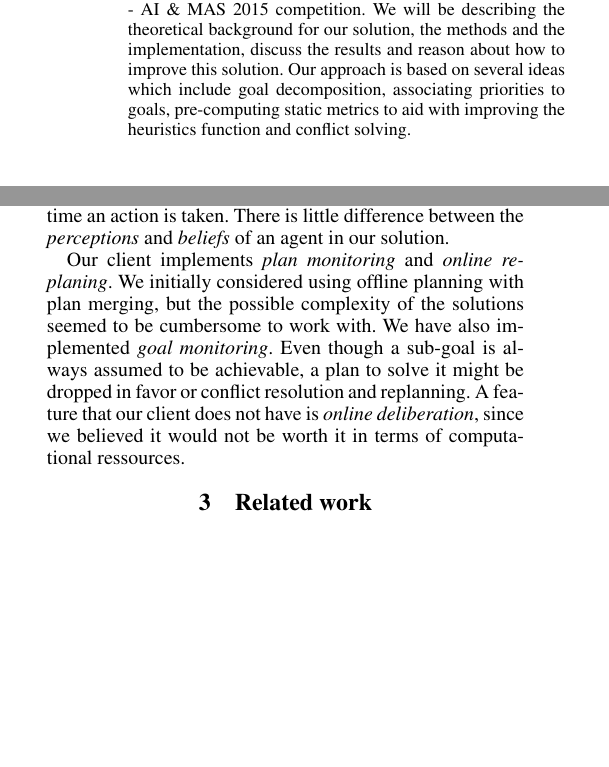
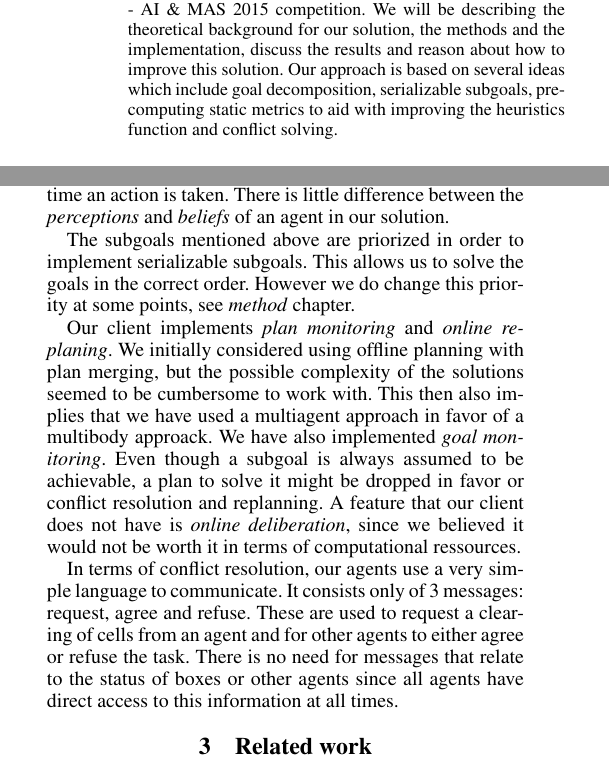
Before and after one commit to Rasmuskrj/02285YSoSirius, a LaTeX paper (report/Report.tex): two parts of the columns of page 1 of 5, joined at a grey line, cut so that both start at the same text, the shorter picture padded with empty space. Compiled offline with pdfLaTeX.

Commit message:
More background

```diff
--- a/report/Report.tex
+++ b/report/Report.tex
@@ -24,7 +24,7 @@
 \author{Bogdan Sorlea \\ s121075 \And Rasmus Kr{\o}yer J{\o}rgensen \\ s090487}
 \maketitle
 \begin{abstract}
-This paper presents YSoSirius Group's solution to the 02285 - AI \& MAS 2015 competition. We will be describing the theoretical background for our solution, the methods and the implementation, discuss the results and reason about how to improve this solution. Our approach is based on several ideas which include goal decomposition, associating priorities to goals, pre-computing static metrics to aid with improving the heuristics function and conflict solving.
+This paper presents YSoSirius Group's solution to the 02285 - AI \& MAS 2015 competition. We will be describing the theoretical background for our solution, the methods and the implementation, discuss the results and reason about how to improve this solution. Our approach is based on several ideas which include goal decomposition, serializable subgoals, pre-computing static metrics to aid with improving the heuristics function and conflict solving.
 \end{abstract}
 
 \section{Introduction}
@@ -41,9 +41,13 @@ Since this implementation was efficient enough, we decided to move onto solving
 \section{Background}
 The design of our client is based on several of the theories learned in this course. The main one is the the BDI architecture even though our client only partly implements the model.
 
-As the \textit{desires} we have all the goal cells that needs to be solved. As the \textit{intentions} we have the specific goal cell that an agent wants to solve. Below this is called a sub-goal. The \textit{beliefs} of the agents is a copy of a variable that holds the current state of the map with all agents and boxes. We use a blackboard achitecture, so the original \textit{currentState} varialbe is always available to all agents and it is updated each time an action is taken. There is little difference between the \textit{perceptions} and \textit{beliefs} of an agent in our solution.
+As the \textit{desires} we have all the goal cells that needs to be solved. As the \textit{intentions} we have the specific goal cell that an agent wants to solve. Below this is called a subgoal. The \textit{beliefs} of the agents is a copy of a variable that holds the current state of the map with all agents and boxes. We use a blackboard achitecture, so the original \textit{currentState} varialbe is always available to all agents and it is updated each time an action is taken. There is little difference between the \textit{perceptions} and \textit{beliefs} of an agent in our solution.
 
-Our client implements \textit{plan monitoring} and \textit{online replaning}. We initially considered using offline planning with plan merging, but the possible complexity of the solutions seemed to be cumbersome to work with. We have also implemented \textit{goal monitoring}. Even though a sub-goal is always assumed to be achievable, a plan to solve it might be dropped in favor or conflict resolution and replanning. A feature that our client does not have is \textit{online deliberation}, since we believed it would not be worth it in terms of computational ressources.
+The subgoals mentioned above are priorized in order to implement serializable subgoals. This allows us to solve the goals in the correct order. However we do change this priority at some points, see \textit{method} chapter.
+
+Our client implements \textit{plan monitoring} and \textit{online replaning}. We initially considered using offline planning with plan merging, but the possible complexity of the solutions seemed to be cumbersome to work with. This then also implies that we have used a multiagent approach in favor of a multibody approack. We have also implemented \textit{goal monitoring}. Even though a subgoal is always assumed to be achievable, a plan to solve it might be dropped in favor or conflict resolution and replanning. A feature that our client does not have is \textit{online deliberation}, since we believed it would not be worth it in terms of computational ressources.
+
+In terms of conflict resolution, our agents use a very simple language to communicate. It consists only of 3 messages: request, agree and refuse. These are used to request a clearing of cells from an agent and for other agents to either agree or refuse the task. There is no need for messages that relate to the status of boxes or other agents since all agents have direct access to this information at all times.
 
 \section{Related work}
 Research needs to be done. This section could be moved.
```
Also changed, not shown: report/Report.pdf, report/Report.tex (8 more changed lines).
